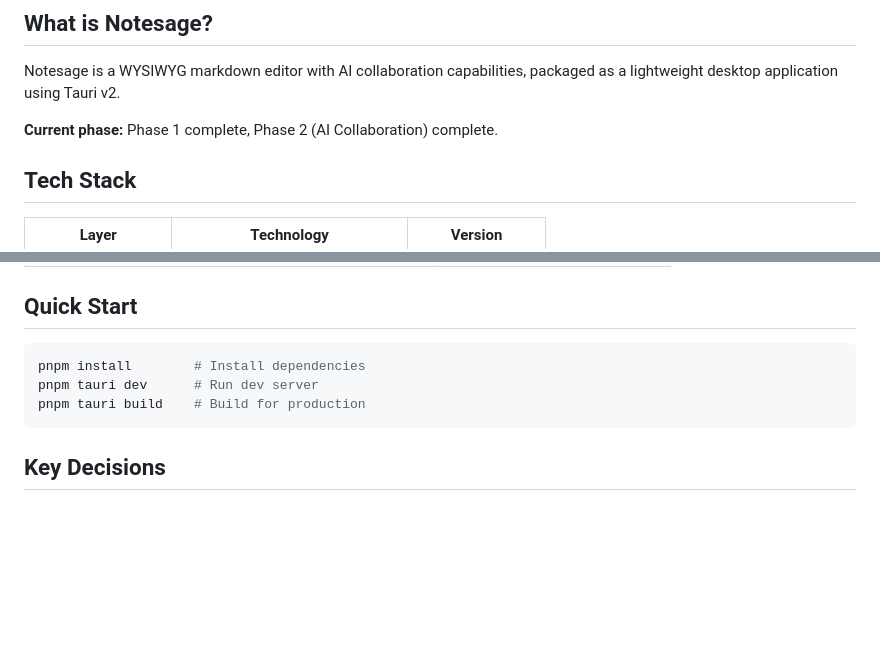
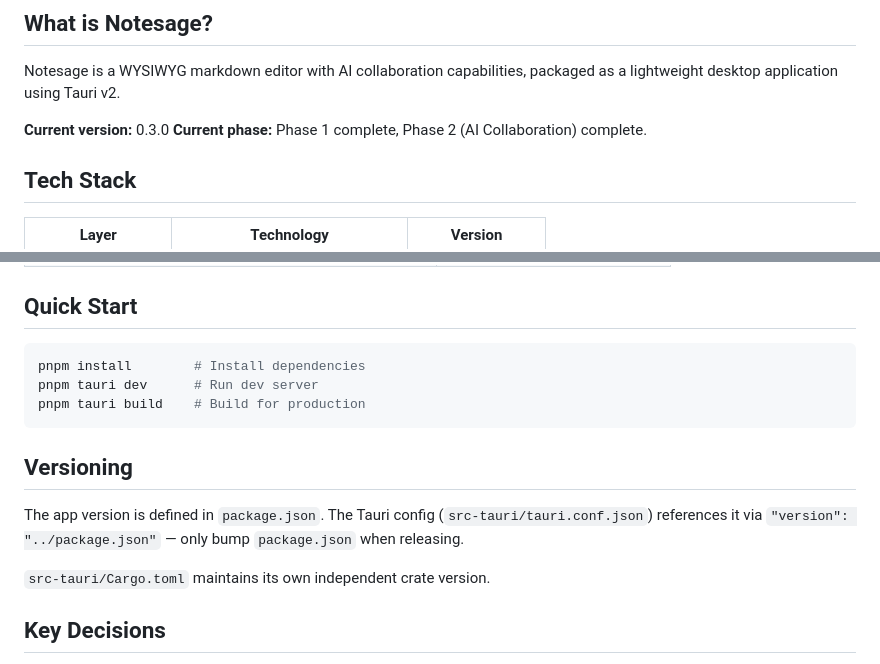
Before and after one commit to PeterBlenessy/notesage, a Markdown page: CLAUDE.md, 2 parts joined by grey strips. Drawn GitHub-style; blank space fills up the shorter version.

Commit message:
Document versioning strategy in CLAUDE.md
Co-Authored-By: Claude Opus 4.6 <noreply@anthropic.com>

````diff
--- a/CLAUDE.md
+++ b/CLAUDE.md
@@ -4,6 +4,7 @@
 
 Notesage is a WYSIWYG markdown editor with AI collaboration capabilities, packaged as a lightweight desktop application using Tauri v2.
 
+**Current version:** 0.3.0
 **Current phase:** Phase 1 complete, Phase 2 (AI Collaboration) complete.
 
 ## Tech Stack
@@ -74,6 +75,12 @@ pnpm tauri dev      # Run dev server
 pnpm tauri build    # Build for production
 ```
 
+## Versioning
+
+The app version is defined in `package.json`. The Tauri config (`src-tauri/tauri.conf.json`) references it via `"version": "../package.json"` — only bump `package.json` when releasing.
+
+`src-tauri/Cargo.toml` maintains its own independent crate version.
+
 ## Key Decisions
 
 1. **ProseMirror:** Enables AI decorations, collaborative editing
````
